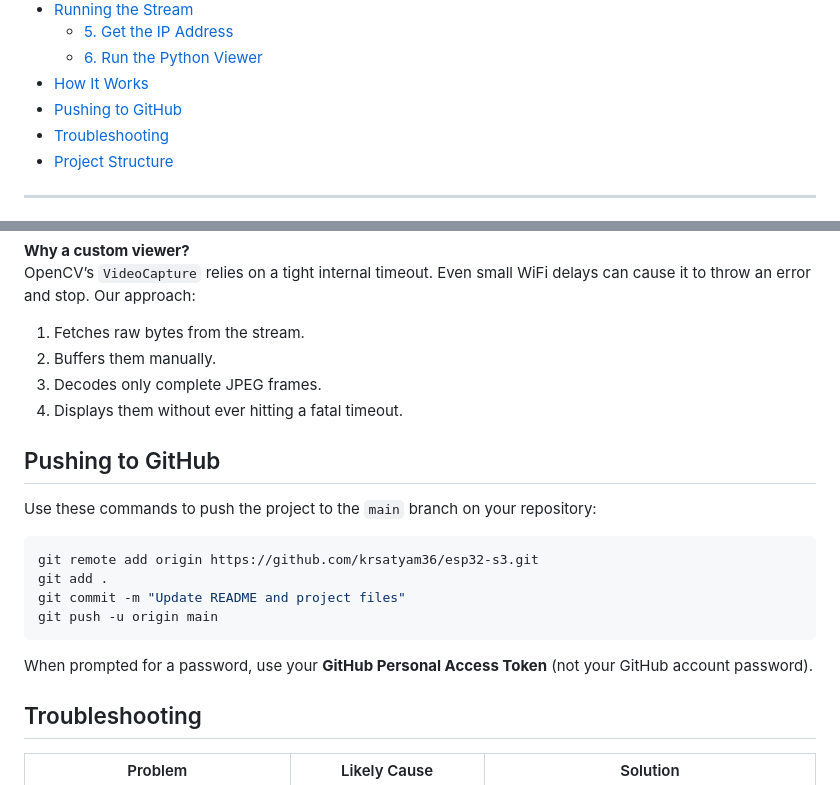
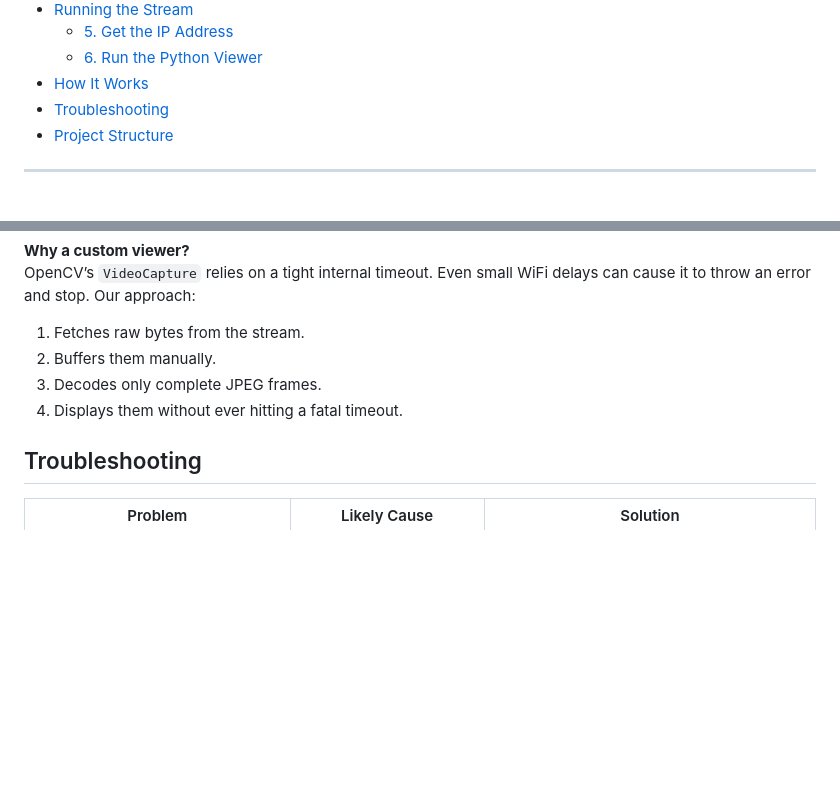
Before and after one commit to krsatyam36/esp32-s3, a Markdown page: README.md, 2 parts joined by grey strips. Rendered like a GitHub page; blank space fills up the shorter version.

Commit message:
Remove Pushing to GitHub section, add mermaid diagrams

````diff
--- a/README.md
+++ b/README.md
@@ -31,7 +31,6 @@
   - [5. Get the IP Address](#5-get-the-ip-address)
   - [6. Run the Python Viewer](#6-run-the-python-viewer)
 - [How It Works](#how-it-works)
-- [Pushing to GitHub](#pushing-to-github)
 - [Troubleshooting](#troubleshooting)
 - [Project Structure](#project-structure)
 
@@ -198,19 +221,6 @@ OpenCV’s `VideoCapture` relies on a tight internal timeout. Even small WiFi de
 2. Buffers them manually.
 3. Decodes only complete JPEG frames.
 4. Displays them without ever hitting a fatal timeout.
-
-## Pushing to GitHub
-
-Use these commands to push the project to the `main` branch on your repository:
-
-```bash
-git remote add origin https://github.com/krsatyam36/esp32-s3.git
-git add .
-git commit -m "Update README and project files"
-git push -u origin main
-```
-
-When prompted for a password, use your **GitHub Personal Access Token** (not your GitHub account password).
 
 ## Troubleshooting
 
````
Also changed, not shown: other parts of README.md (+25 -1 lines).
